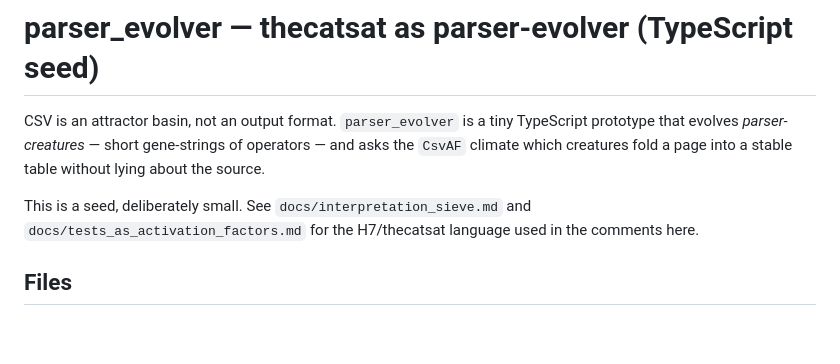
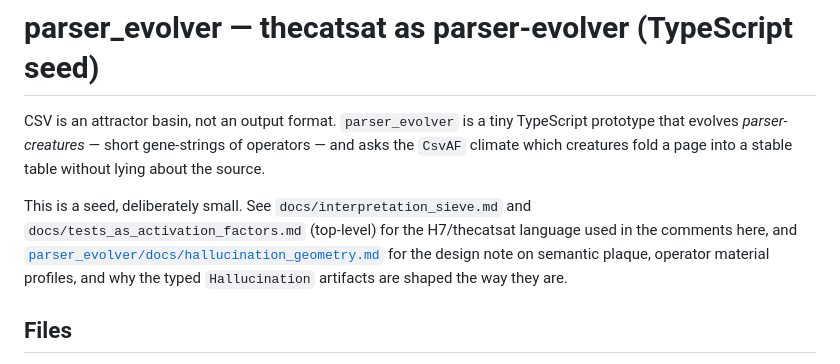
Before and after one commit to awildsort-netizen/thecatsat, a Markdown page: parser_evolver/README.md, the part around the change. Drawn GitHub-style; blank space fills up the shorter version.

```diff
--- a/parser_evolver/README.md
+++ b/parser_evolver/README.md
@@ -6,8 +6,11 @@ operators — and asks the `CsvAF` climate which creatures fold a page into a
 stable table without lying about the source.
 
 This is a seed, deliberately small. See `docs/interpretation_sieve.md` and
-`docs/tests_as_activation_factors.md` for the H7/thecatsat language used in
-the comments here.
+`docs/tests_as_activation_factors.md` (top-level) for the H7/thecatsat
+language used in the comments here, and
+[`parser_evolver/docs/hallucination_geometry.md`](docs/hallucination_geometry.md)
+for the design note on semantic plaque, operator material profiles, and
+why the typed `Hallucination` artifacts are shaped the way they are.
 
 ## Files
 
```
Also changed, not shown: parser_evolver/docs/hallucination_geometry.md (added, +264 -0 lines).
